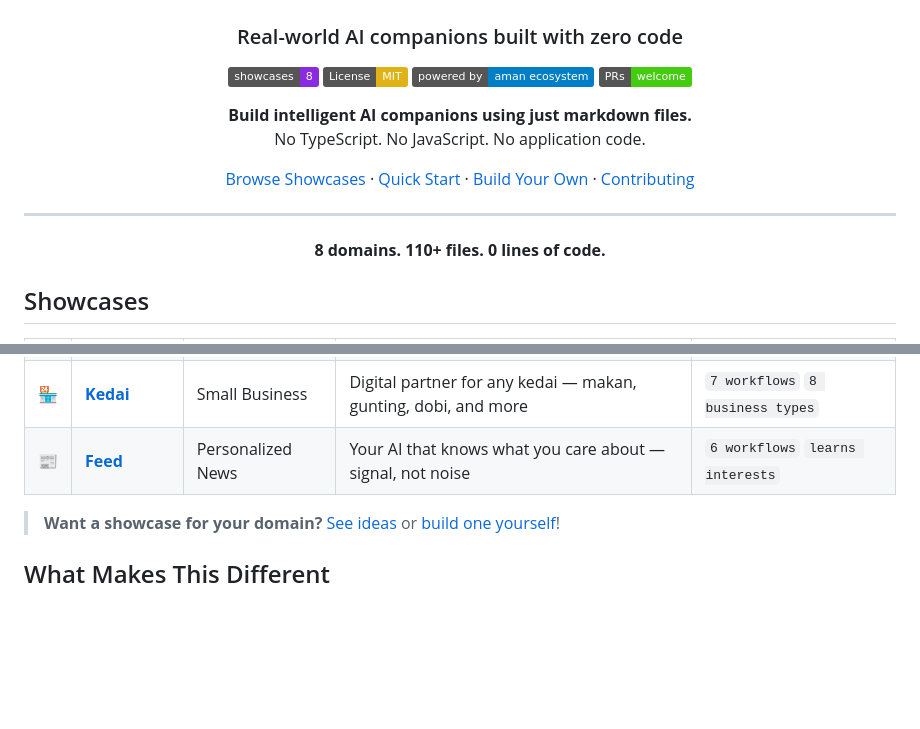
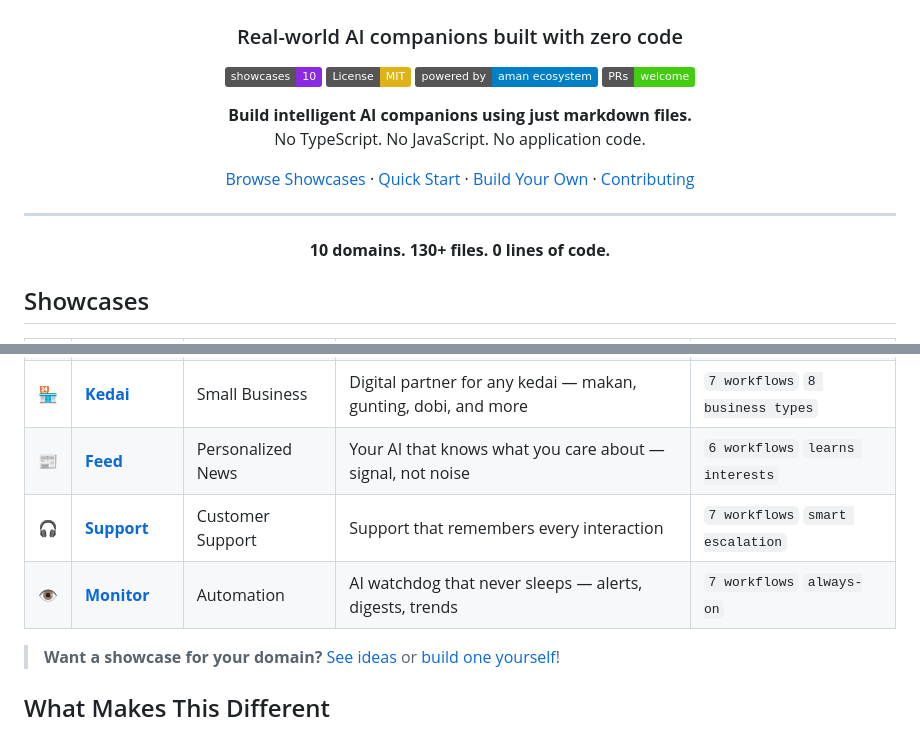
Before and after one commit to amanasmuei/aman-showcase, a Markdown page: README.md, 2 parts joined by grey strips. Drawn GitHub-style; badges without logos; blank space fills up the shorter version.

Commit message:
docs: update showcase gallery to 10 — add Support and Monitor

```diff
--- a/README.md
+++ b/README.md
@@ -4,7 +4,7 @@
 
 ### Real-world AI companions built with zero code
 
-[![Showcases](https://img.shields.io/badge/showcases-8-blueviolet)](https://github.com/amanasmuei/aman-showcase)
+[![Showcases](https://img.shields.io/badge/showcases-10-blueviolet)](https://github.com/amanasmuei/aman-showcase)
 [![License: MIT](https://img.shields.io/badge/License-MIT-yellow.svg)](https://opensource.org/licenses/MIT)
 [![aman ecosystem](https://img.shields.io/badge/powered%20by-aman%20ecosystem-blue)](https://github.com/amanasmuei)
 [![PRs Welcome](https://img.shields.io/badge/PRs-welcome-brightgreen.svg)](https://github.com/amanasmuei/aman-showcase/pulls)
@@ -16,7 +16,7 @@ No TypeScript. No JavaScript. No application code.
 
 ---
 
-**8 domains. 110+ files. 0 lines of code.**
+**10 domains. 130+ files. 0 lines of code.**
 
 </div>
 
@@ -32,6 +32,8 @@ No TypeScript. No JavaScript. No application code.
 | 💰 | **[Money](./money/)** | Personal Finance | Know where every ringgit goes — track, budget, save | `7 workflows` `budget tools` |
 | 🏪 | **[Kedai](./kedai/)** | Small Business | Digital partner for any kedai — makan, gunting, dobi, and more | `7 workflows` `8 business types` |
 | 📰 | **[Feed](./feed/)** | Personalized News | Your AI that knows what you care about — signal, not noise | `6 workflows` `learns interests` |
+| 🎧 | **[Support](./support/)** | Customer Support | Support that remembers every interaction | `7 workflows` `smart escalation` |
+| 👁️ | **[Monitor](./monitor/)** | Automation | AI watchdog that never sleeps — alerts, digests, trends | `7 workflows` `always-on` |
 
 > **Want a showcase for your domain?** [See ideas](CONTRIBUTING.md#showcase-ideas) or [build one yourself](CONTRIBUTING.md#creating-a-new-showcase)!
 
```
